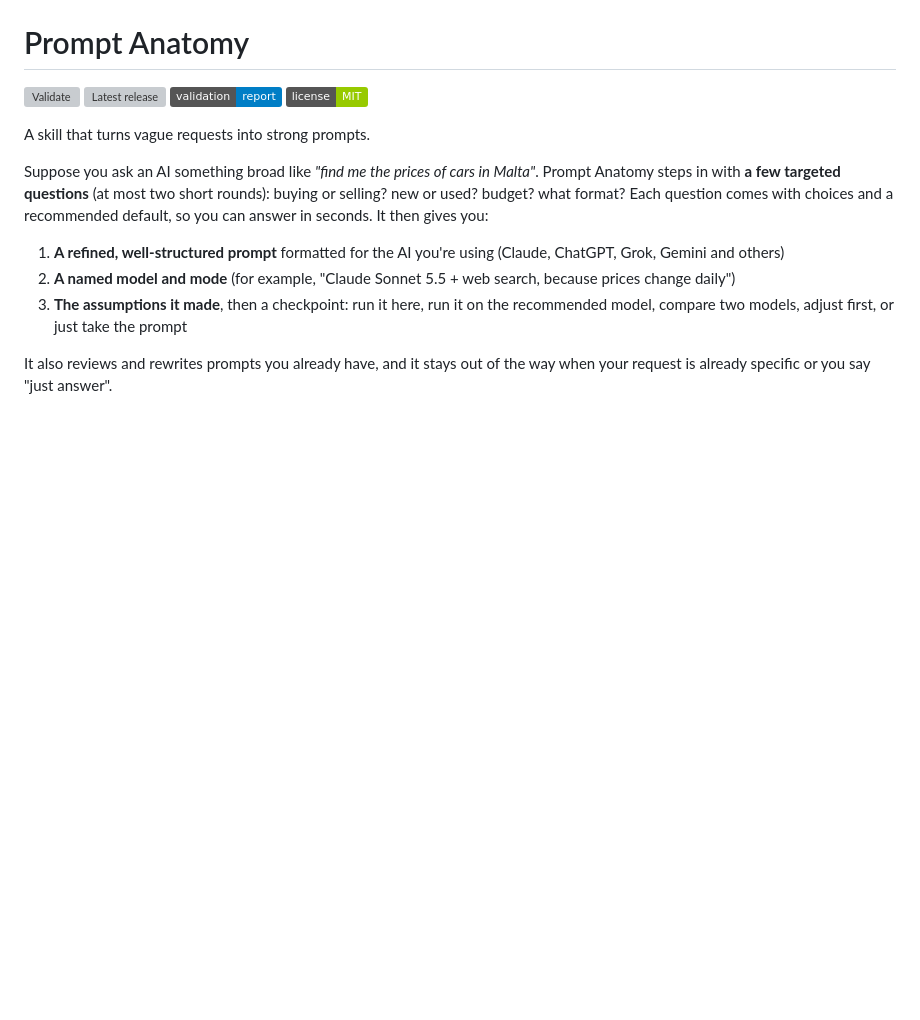
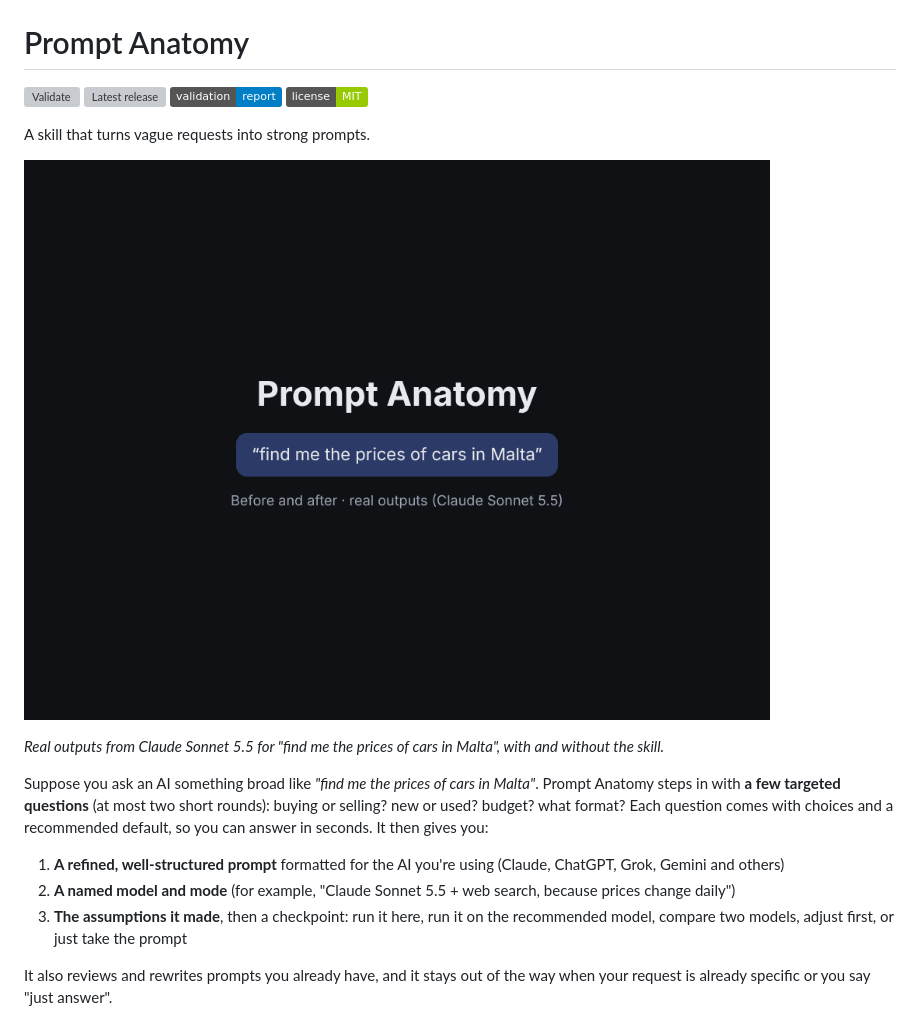
Before and after one commit to andrcami/Prompt-Anatomy, a Markdown page: README.md, the part around the change. GitHub-like rendering; pictures changed too: docs/before-after.gif (added); badges without logos; blank space fills up the shorter version; grey boxes are pictures that could not be loaded.

Commit message:
Add before/after GIF of the Malta example to the README
Co-Authored-By: Claude Opus 5.5 <noreply@anthropic.com>
Claude-Session: https://claude.ai/code/session_018aLNuhxgeRA6oVZE1iUWRZ

```diff
--- a/README.md
+++ b/README.md
@@ -3,6 +3,10 @@
 [![Validate](https://github.com/andrcami/prompt-anatomy/actions/workflows/validate.yml/badge.svg)](https://github.com/andrcami/prompt-anatomy/actions/workflows/validate.yml) [![Latest release](https://img.shields.io/github/v/release/andrcami/prompt-anatomy)](https://github.com/andrcami/prompt-anatomy/releases/latest) [![Validation report](https://img.shields.io/badge/validation-report-blue)](validation/) [![License: MIT](https://img.shields.io/badge/license-MIT-green)](LICENSE)
 
 A skill that turns vague requests into strong prompts.
+
+![Before and after: without Prompt Anatomy, a generic price table from memory; with it, four targeted questions, then a copy-ready prompt with a model, a mode and a checkpoint](docs/before-after.gif)
+
+*Real outputs from Claude Sonnet 5.5 for "find me the prices of cars in Malta", with and without the skill.*
 
 Suppose you ask an AI something broad like *"find me the prices of cars in Malta"*. Prompt Anatomy steps in with **a few targeted questions** (at most two short rounds): buying or selling? new or used? budget? what format? Each question comes with choices and a recommended default, so you can answer in seconds. It then gives you:
 
```
